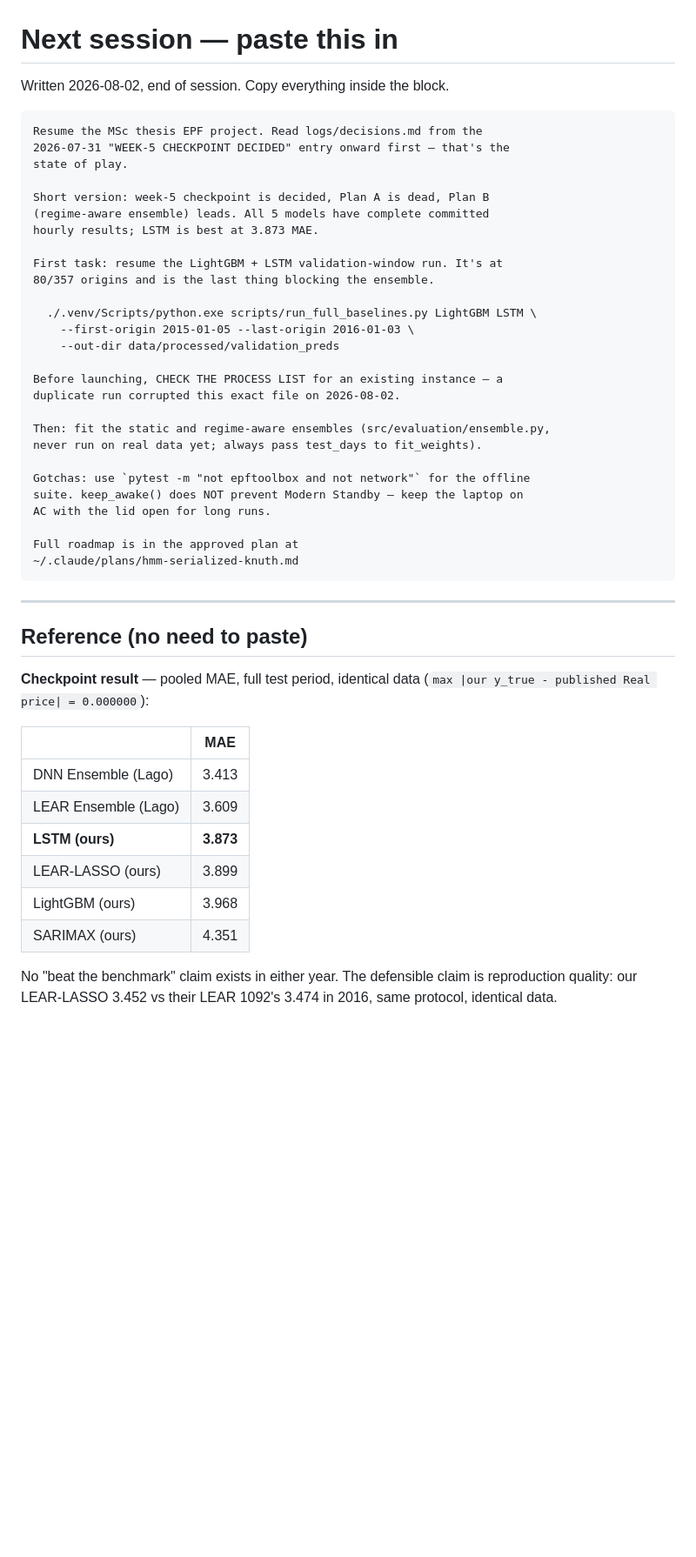
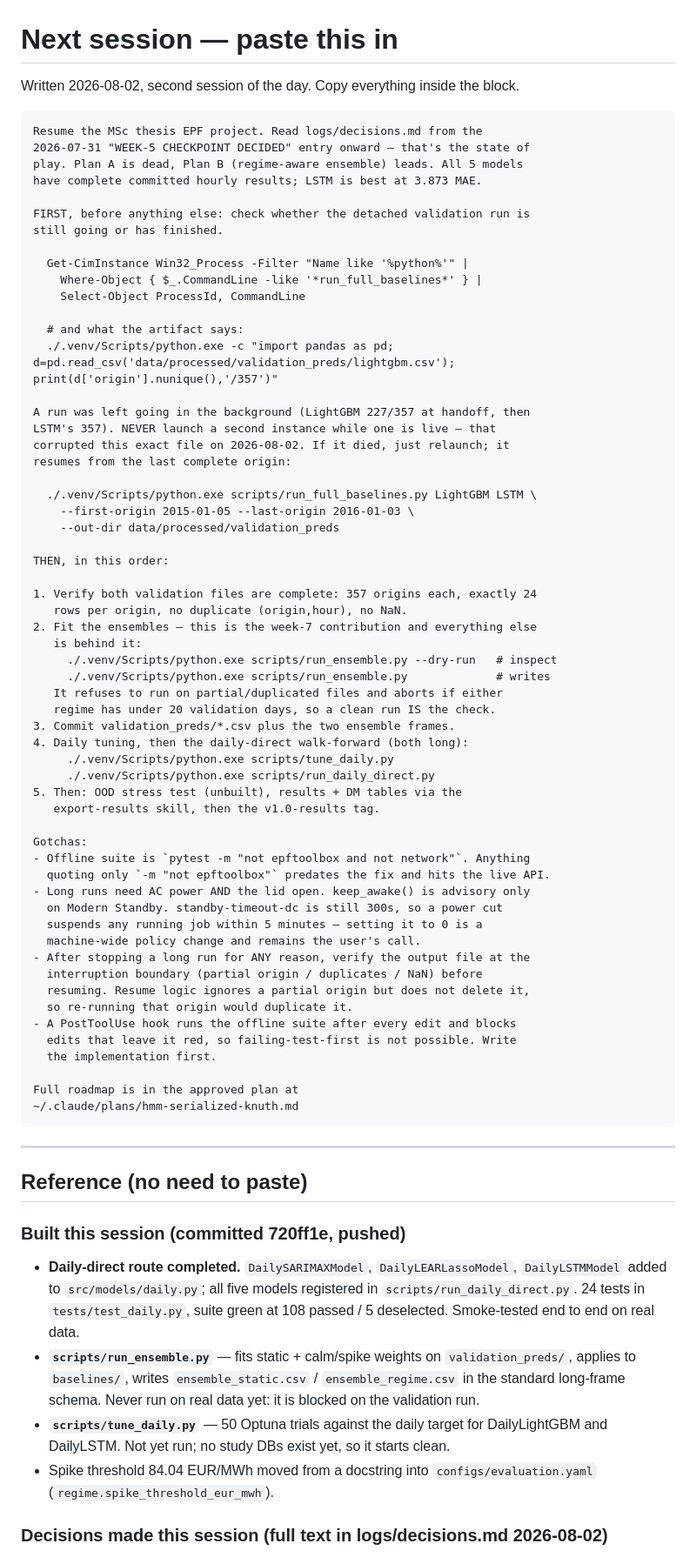
Before and after one commit to M0WZ3Y/EnergyMarket-PriceCast, a Markdown page: NEXT_SESSION.md, the part around one of its changes. Shown at 87% size. GitHub-like rendering; blank space fills up the shorter version.

Commit message:
NEXT_SESSION.md: handoff for the detached validation run
Leads with how to check whether the background run is still alive before
touching anything, since a second concurrent instance is what corrupted
validation_preds/lightgbm.csv on 08-02. Records the launcher-stub gotcha
that makes one run show two PIDs, and the verify-at-the-interruption-
boundary rule learned from stopping the run for a power cut.

Co-Authored-By: Claude Opus 5 <noreply@anthropic.com>

````diff
--- a/NEXT_SESSION.md
+++ b/NEXT_SESSION.md
@@ -1,32 +1,63 @@
 # Next session — paste this in
 
-Written 2026-08-02, end of session. Copy everything inside the block.
+Written 2026-08-02, second session of the day. Copy everything inside the block.
 
 ```
 Resume the MSc thesis EPF project. Read logs/decisions.md from the
-2026-07-31 "WEEK-5 CHECKPOINT DECIDED" entry onward first — that's the
-state of play.
+2026-07-31 "WEEK-5 CHECKPOINT DECIDED" entry onward — that's the state of
+play. Plan A is dead, Plan B (regime-aware ensemble) leads. All 5 models
+have complete committed hourly results; LSTM is best at 3.873 MAE.
 
-Short version: week-5 checkpoint is decided, Plan A is dead, Plan B
-(regime-aware ensemble) leads. All 5 models have complete committed
-hourly results; LSTM is best at 3.873 MAE.
+FIRST, before anything else: check whether the detached validation run is
+still going or has finished.
 
-First task: resume the LightGBM + LSTM validation-window run. It's at
-80/357 origins and is the last thing blocking the ensemble.
+  Get-CimInstance Win32_Process -Filter "Name like '%python%'" |
+    Where-Object { $_.CommandLine -like '*run_full_baselines*' } |
+    Select-Object ProcessId, CommandLine
+
+  # and what the artifact says:
+  ./.venv/Scripts/python.exe -c "import pandas as pd; d=pd.read_csv('data/processed/validation_preds/lightgbm.csv'); print(d['origin'].nunique(),'/357')"
+
+A run was left going in the background (LightGBM 227/357 at handoff, then
+LSTM's 357). NEVER launch a second instance while one is live — that
+corrupted this exact file on 2026-08-02. If it died, just relaunch; it
+resumes from the last complete origin:
 
   ./.venv/Scripts/python.exe scripts/run_full_baselines.py LightGBM LSTM \
     --first-origin 2015-01-05 --last-origin 2016-01-03 \
     --out-dir data/processed/validation_preds
 
-Before launching, CHECK THE PROCESS LIST for an existing instance — a
-duplicate run corrupted this exact file on 2026-08-02.
+THEN, in this order:
 
-Then: fit the static and regime-aware ensembles (src/evaluation/ensemble.py,
-never run on real data yet; always pass test_days to fit_weights).
+1. Verify both validation files are complete: 357 origins each, exactly 24
+   rows per origin, no duplicate (origin,hour), no NaN.
+2. Fit the ensembles — this is the week-7 contribution and everything else
+   is behind it:
+     ./.venv/Scripts/python.exe scripts/run_ensemble.py --dry-run   # inspect
+     ./.venv/Scripts/python.exe scripts/run_ensemble.py             # writes
+   It refuses to run on partial/duplicated files and aborts if either
+   regime has under 20 validation days, so a clean run IS the check.
+3. Commit validation_preds/*.csv plus the two ensemble frames.
+4. Daily tuning, then the daily-direct walk-forward (both long):
+     ./.venv/Scripts/python.exe scripts/tune_daily.py
+     ./.venv/Scripts/python.exe scripts/run_daily_direct.py
+5. Then: OOD stress test (unbuilt), results + DM tables via the
+   export-results skill, then the v1.0-results tag.
 
-Gotchas: use `pytest -m "not epftoolbox and not network"` for the offline
-suite. keep_awake() does NOT prevent Modern Standby — keep the laptop on
-AC with the lid open for long runs.
+Gotchas:
+- Offline suite is `pytest -m "not epftoolbox and not network"`. Anything
+  quoting only `-m "not epftoolbox"` predates the fix and hits the live API.
+- Long runs need AC power AND the lid open. keep_awake() is advisory only
+  on Modern Standby. standby-timeout-dc is still 300s, so a power cut
+  suspends any running job within 5 minutes — setting it to 0 is a
+  machine-wide policy change and remains the user's call.
+- After stopping a long run for ANY reason, verify the output file at the
+  interruption boundary (partial origin / duplicates / NaN) before
+  resuming. Resume logic ignores a partial origin but does not delete it,
+  so re-running that origin would duplicate it.
+- A PostToolUse hook runs the offline suite after every edit and blocks
+  edits that leave it red, so failing-test-first is not possible. Write
+  the implementation first.
 
 Full roadmap is in the approved plan at
 ~/.claude/plans/hmm-serialized-knuth.md
@@ -36,19 +67,22 @@ Full roadmap is in the approved plan at
 
 ## Reference (no need to paste)
 
-**Checkpoint result** — pooled MAE, full test period, identical data
-(`max |our y_true - published Real price| = 0.000000`):
+### Built this session (committed 720ff1e, pushed)
 
-| | MAE |
-|---|---|
-| DNN Ensemble (Lago) | 3.413 |
-| LEAR Ensemble (Lago) | 3.609 |
-| **LSTM (ours)** | **3.873** |
-| LEAR-LASSO (ours) | 3.899 |
-| LightGBM (ours) | 3.968 |
-| SARIMAX (ours) | 4.351 |
+- **Daily-direct route completed.** `DailySARIMAXModel`,
+  `DailyLEARLassoModel`, `DailyLSTMModel` added to `src/models/daily.py`;
+  all five models registered in `scripts/run_daily_direct.py`. 24 tests in
+  `tests/test_daily.py`, suite green at 108 passed / 5 deselected.
+  Smoke-tested end to end on real data.
+- **`scripts/run_ensemble.py`** — fits static + calm/spike weights on
+  `validation_preds/`, applies to `baselines/`, writes
+  `ensemble_static.csv` / `ensemble_regime.csv` in the standard long-frame
+  schema. Never run on real data yet: it is blocked on the validation run.
+- **`scripts/tune_daily.py`** — 50 Optuna trials against the daily target
+  for DailyLightGBM and DailyLSTM. Not yet run; no study DBs exist yet, so
+  it starts clean.
+- Spike threshold 84.04 EUR/MWh moved from a docstring into
+  `configs/evaluation.yaml` (`regime.spike_threshold_eur_mwh`).
 
-No "beat the benchmark" claim exists in either year. The defensible claim
-is reproduction quality: our LEAR-LASSO 3.452 vs their LEAR 1092's 3.474
-in 2016, same protocol, identical data.
+### Decisions made this session (full text in logs/decisions.md 2026-08-02)
 
````
Also changed, not shown: other parts of NEXT_SESSION.md (+32 -25 lines).
